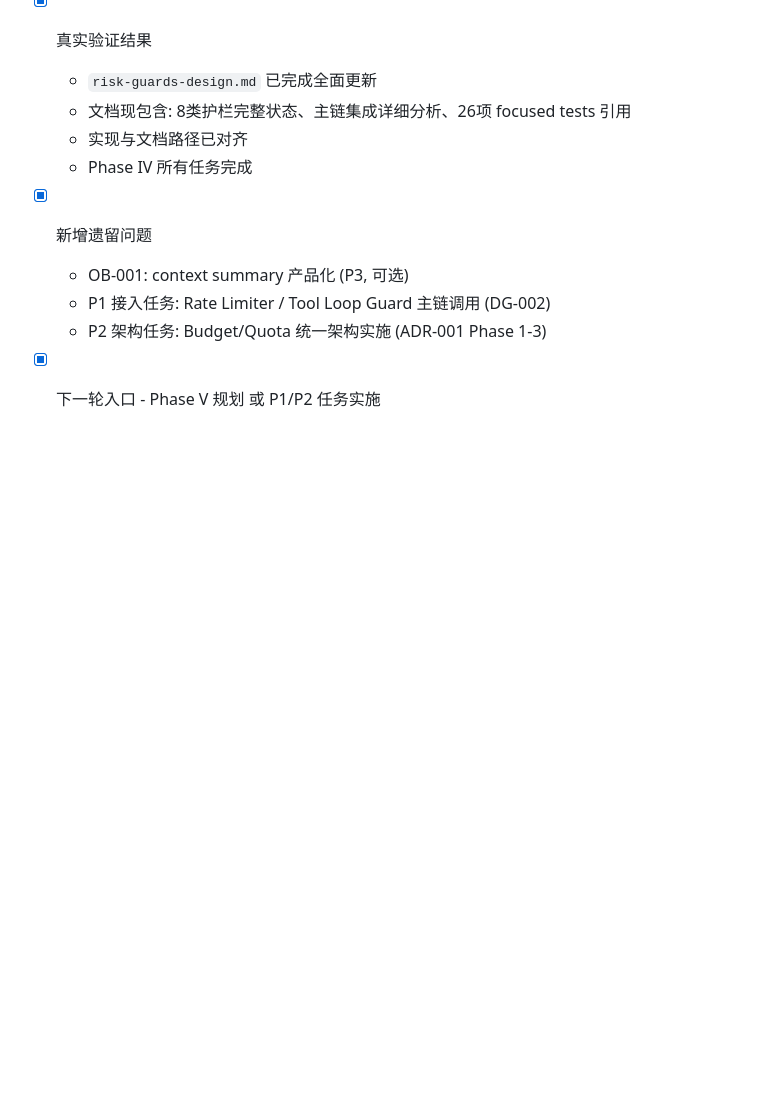
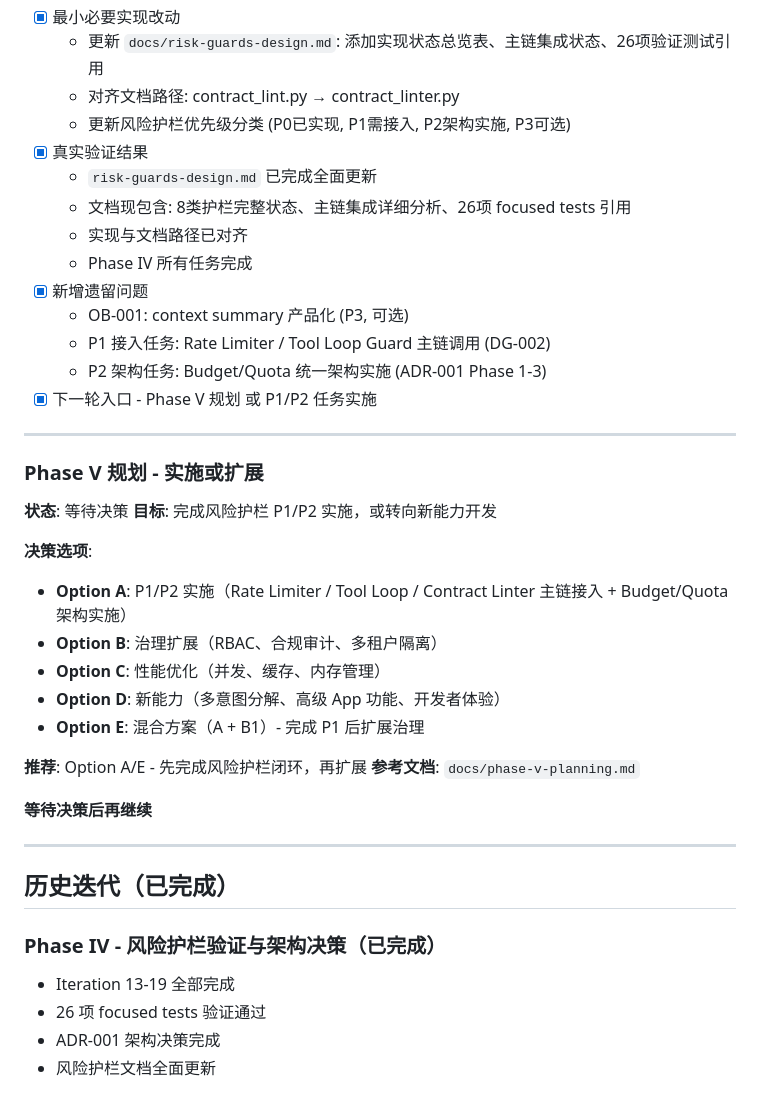
Before and after one commit to wangchienbo/AgentSystem, a Markdown page: control-plane/tasks/complex-system-adaptation-task-list.md, the part around one of its changes. Drawn GitHub-style; blank space fills up the shorter version.

```diff
--- a/control-plane/tasks/complex-system-adaptation-task-list.md
+++ b/control-plane/tasks/complex-system-adaptation-task-list.md
@@ -850,3 +852,31 @@
   - P1 接入任务: Rate Limiter / Tool Loop Guard 主链调用 (DG-002)
   - P2 架构任务: Budget/Quota 统一架构实施 (ADR-001 Phase 1-3)
 - [x] 下一轮入口 - Phase V 规划 或 P1/P2 任务实施
+
+---
+
+### Phase V 规划 - 实施或扩展
+**状态**: 等待决策
+**目标**: 完成风险护栏 P1/P2 实施，或转向新能力开发
+
+**决策选项**:
+- **Option A**: P1/P2 实施（Rate Limiter / Tool Loop / Contract Linter 主链接入 + Budget/Quota 架构实施）
+- **Option B**: 治理扩展（RBAC、合规审计、多租户隔离）
+- **Option C**: 性能优化（并发、缓存、内存管理）
+- **Option D**: 新能力（多意图分解、高级 App 功能、开发者体验）
+- **Option E**: 混合方案（A + B1）- 完成 P1 后扩展治理
+
+**推荐**: Option A/E - 先完成风险护栏闭环，再扩展
+**参考文档**: `docs/phase-v-planning.md`
+
+**等待决策后再继续**
+
+---
+
+## 历史迭代（已完成）
+
+### Phase IV - 风险护栏验证与架构决策（已完成）
+- Iteration 13-19 全部完成
+- 26 项 focused tests 验证通过
+- ADR-001 架构决策完成
+- 风险护栏文档全面更新
```
Also changed, not shown: other parts of control-plane/tasks/complex-system-adaptation-task-list.md (+23 -21 lines), docs/phase-v-planning.md (added, +238 -0 lines).
